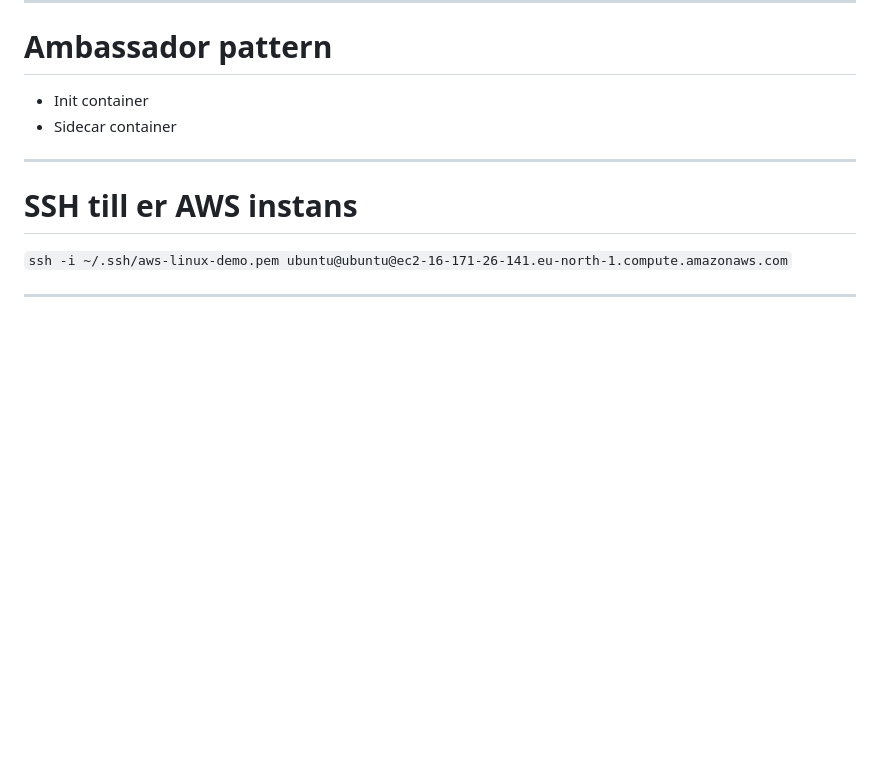
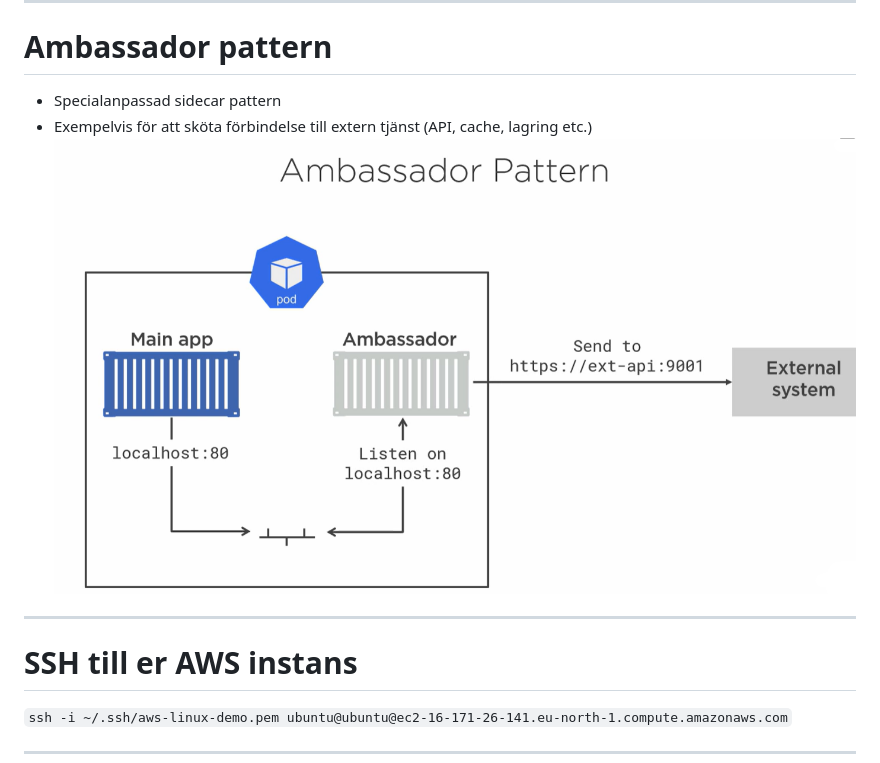
Before and after one commit to domikini/docker-k8s-kurs-och-cert, a Markdown page: 5-multicontainer-pods/5-multicontainer-pods.md, the part around one of its changes. Drawn GitHub-style; blank space fills up the shorter version.

```diff
--- a/5-multicontainer-pods/5-multicontainer-pods.md
+++ b/5-multicontainer-pods/5-multicontainer-pods.md
@@ -123,8 +126,9 @@ Kubernetes lägger till en rad med funktionalitet till pods t.ex.
 
 # Ambassador pattern
 
-- Init container
-- Sidecar container
+- Specialanpassad sidecar pattern
+- Exempelvis för att sköta förbindelse till extern tjänst (API, cache, lagring etc.)
+  ![h:500px center](./images/ambassador-pattern.png)
 
 ---
 
```
Also changed, not shown: other parts of 5-multicontainer-pods/5-multicontainer-pods.md (+7 -4 lines).
